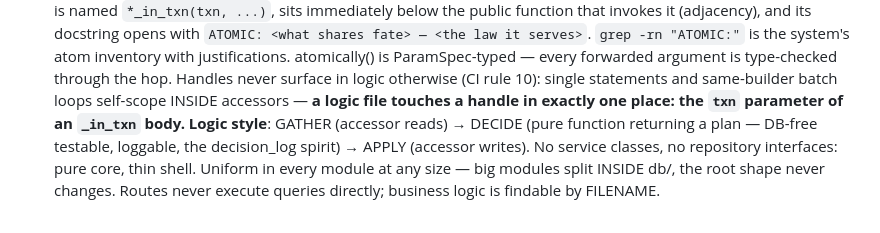
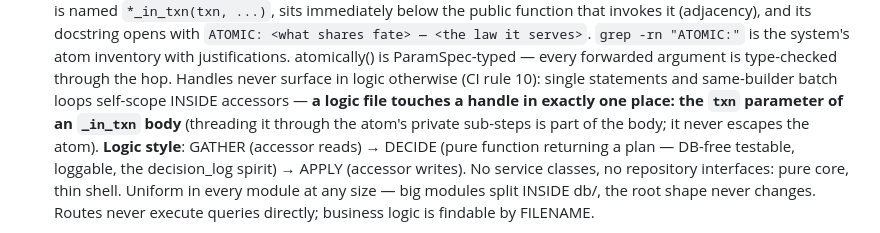
Before and after one commit to swaroopvarma1/buddy-cpaas-docs, a Markdown page: modules/00-module-rules.md, the part around the change. Drawn GitHub-style.

Commit message:
module rules: clarify — sub-step threading is part of the _in_txn body
Co-Authored-By: Claude Fable 5 <noreply@anthropic.com>

```diff
--- a/modules/00-module-rules.md
+++ b/modules/00-module-rules.md
@@ -48,7 +48,8 @@ this file wins. Diagram: `../diagrams/00-master-system.html`.
    hop. Handles never surface in logic otherwise
    (CI rule 10): single statements and same-builder batch loops self-scope
    INSIDE accessors — **a logic file touches a handle in exactly one place:
-   the `txn` parameter of an `_in_txn` body.**
+   the `txn` parameter of an `_in_txn` body** (threading it through the atom's
+   private sub-steps is part of the body; it never escapes the atom).
    **Logic style**: GATHER (accessor reads) → DECIDE (pure function returning
    a plan — DB-free testable, loggable, the decision_log spirit) → APPLY
    (accessor writes). No service classes, no repository interfaces: pure core,
```
